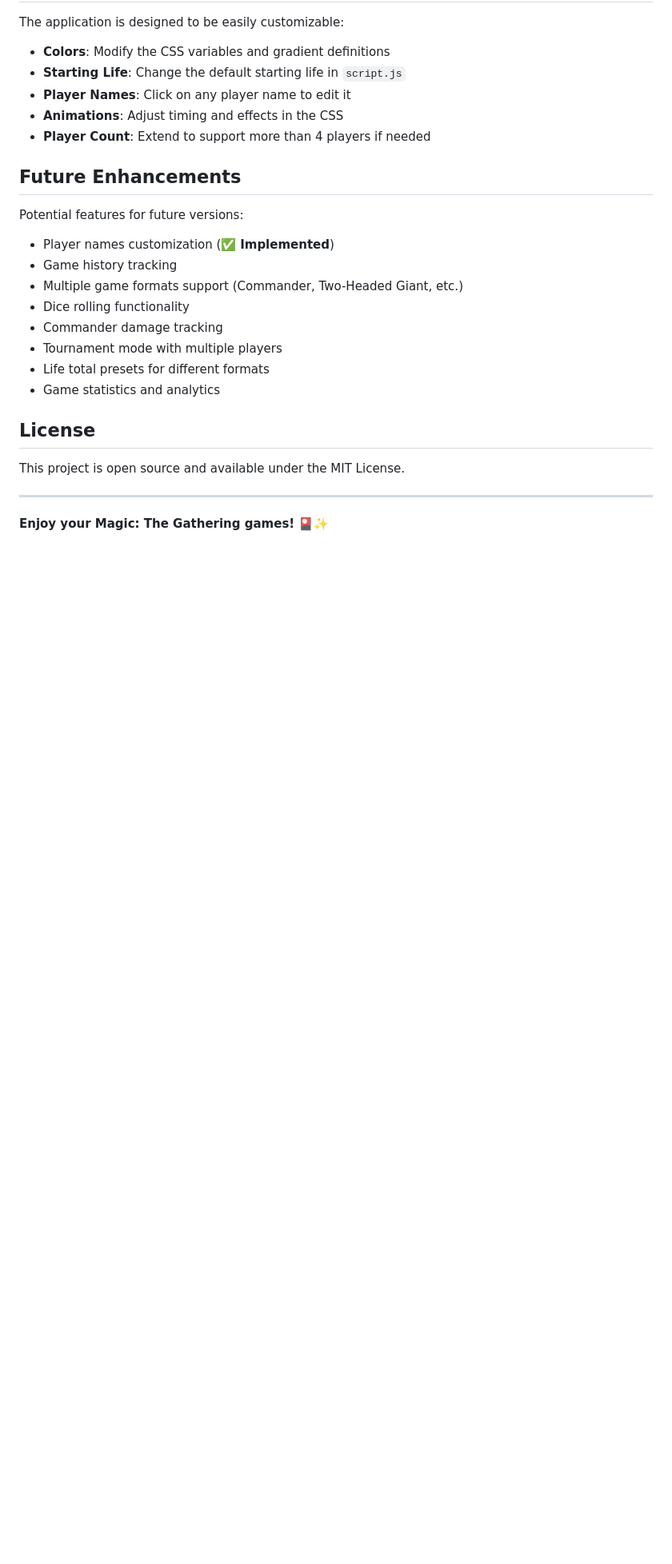
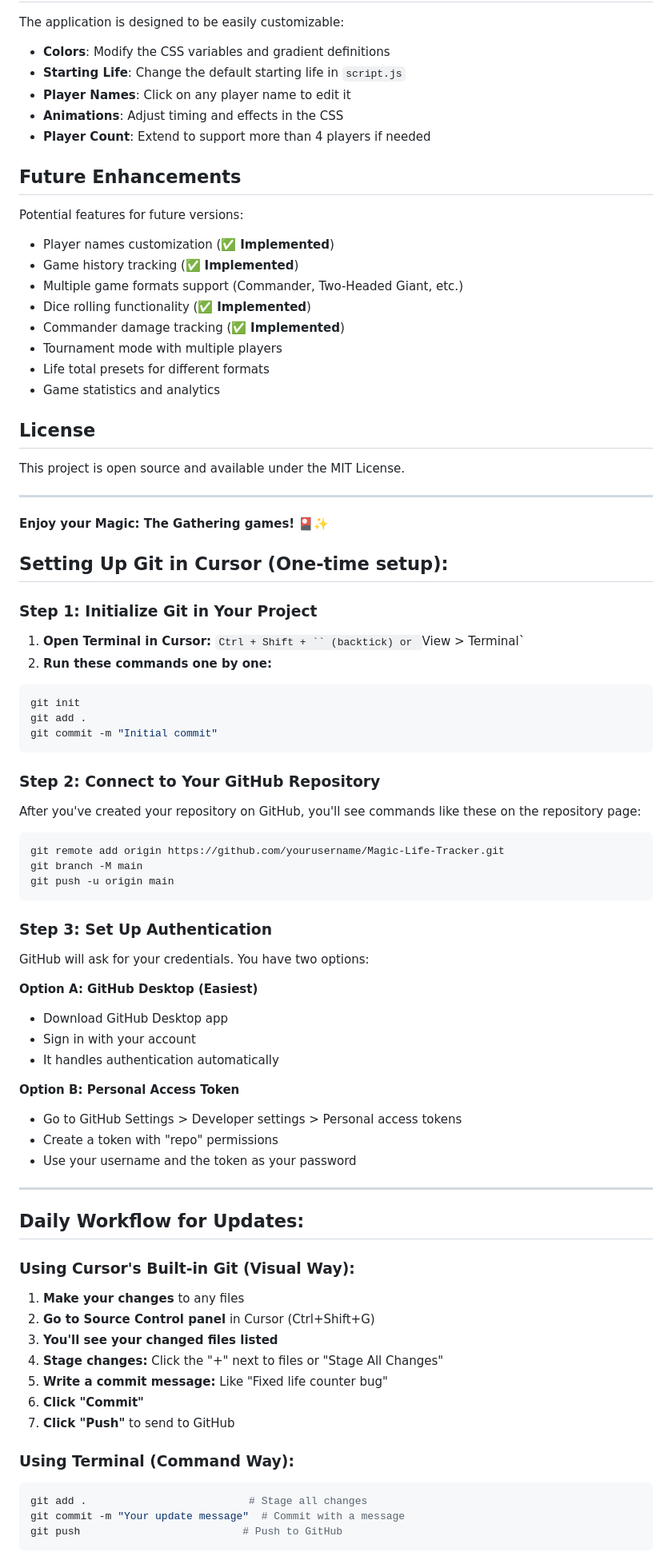
Before and after one commit to yoyotom1115/Magic-Life-Tracker, a Markdown page: README.md, the part around the change printed below. Shown: that part at 80% size. GitHub-like rendering; blank space fills up the shorter version.

Commit message:
Add files via upload
update to

````diff
--- a/README.md
+++ b/README.md
@@ -83,10 +83,10 @@ The application is designed to be easily customizable:
 
 Potential features for future versions:
 - Player names customization (✅ **Implemented**)
-- Game history tracking
+- Game history tracking (✅ **Implemented**)
 - Multiple game formats support (Commander, Two-Headed Giant, etc.)
-- Dice rolling functionality
-- Commander damage tracking
+- Dice rolling functionality (✅ **Implemented**)
+- Commander damage tracking (✅ **Implemented**)
 - Tournament mode with multiple players
 - Life total presets for different formats
 - Game statistics and analytics
@@ -98,3 +98,56 @@ This project is open source and available under the MIT License.
 ---
 
 **Enjoy your Magic: The Gathering games!** 🎴✨
+
+## **Setting Up Git in Cursor (One-time setup):**
+
+### **Step 1: Initialize Git in Your Project**
+1. **Open Terminal in Cursor:** `Ctrl + Shift + `` (backtick) or `View > Terminal`
+2. **Run these commands one by one:**
+```bash
+git init
+git add .
+git commit -m "Initial commit"
+```
+
+### **Step 2: Connect to Your GitHub Repository**
+After you've created your repository on GitHub, you'll see commands like these on the repository page:
+```bash
+git remote add origin https://github.com/yourusername/Magic-Life-Tracker.git
+git branch -M main
+git push -u origin main
+```
+
+### **Step 3: Set Up Authentication**
+GitHub will ask for your credentials. You have two options:
+
+**Option A: GitHub Desktop (Easiest)**
+- Download GitHub Desktop app
+- Sign in with your account
+- It handles authentication automatically
+
+**Option B: Personal Access Token**
+- Go to GitHub Settings > Developer settings > Personal access tokens
+- Create a token with "repo" permissions
+- Use your username and the token as your password
+
+---
+
+## **Daily Workflow for Updates:**
+
+### **Using Cursor's Built-in Git (Visual Way):**
+1. **Make your changes** to any files
+2. **Go to Source Control panel** in Cursor (Ctrl+Shift+G)
+3. **You'll see your changed files listed**
+4. **Stage changes:** Click the "+" next to files or "Stage All Changes"
+5. **Write a commit message:** Like "Fixed life counter bug"
+6. **Click "Commit"**
+7. **Click "Push"** to send to GitHub
+
+### **Using Terminal (Command Way):**
+```bash
+git add .                          # Stage all changes
+git commit -m "Your update message"  # Commit with a message
+git push                          # Push to GitHub
+```
+
````
Also changed, not shown: other parts of README.md (+19 -0 lines).
